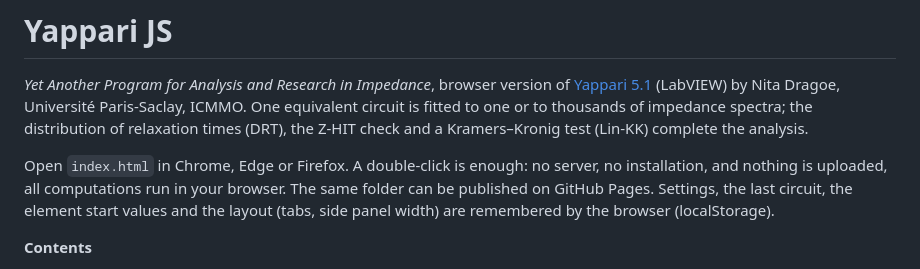
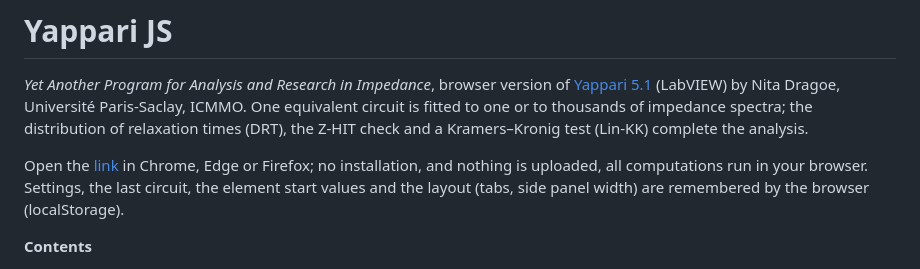
Before and after one commit to nitad54448/yappari_js, a Markdown page: README.md, the part around the change. Drawn GitHub-style.

Commit message:
Revise application access instructions in README
Updated instructions to open the application link and clarified that no installation is required.

```diff
--- a/README.md
+++ b/README.md
@@ -5,10 +5,7 @@
 One equivalent circuit is fitted to one or to thousands of impedance spectra; the distribution of relaxation
 times (DRT), the Z-HIT check and a Kramers–Kronig test (Lin-KK) complete the analysis.
 
-Open `index.html` in Chrome, Edge or Firefox. A double-click is enough: no server, no installation, and nothing is
-uploaded, all computations run in your browser. The same folder can be published on GitHub Pages. Settings, the last
-circuit, the element start values and the layout (tabs, side panel width) are remembered by the browser
-(localStorage).
+Open the [link](https://nitad54448.github.io/yappari_js/index.html) in Chrome, Edge or Firefox;  no installation, and nothing is uploaded, all computations run in your browser. Settings, the last circuit, the element start values and the layout (tabs, side panel width) are remembered by the browser (localStorage).
 
 **Contents**
 
```
